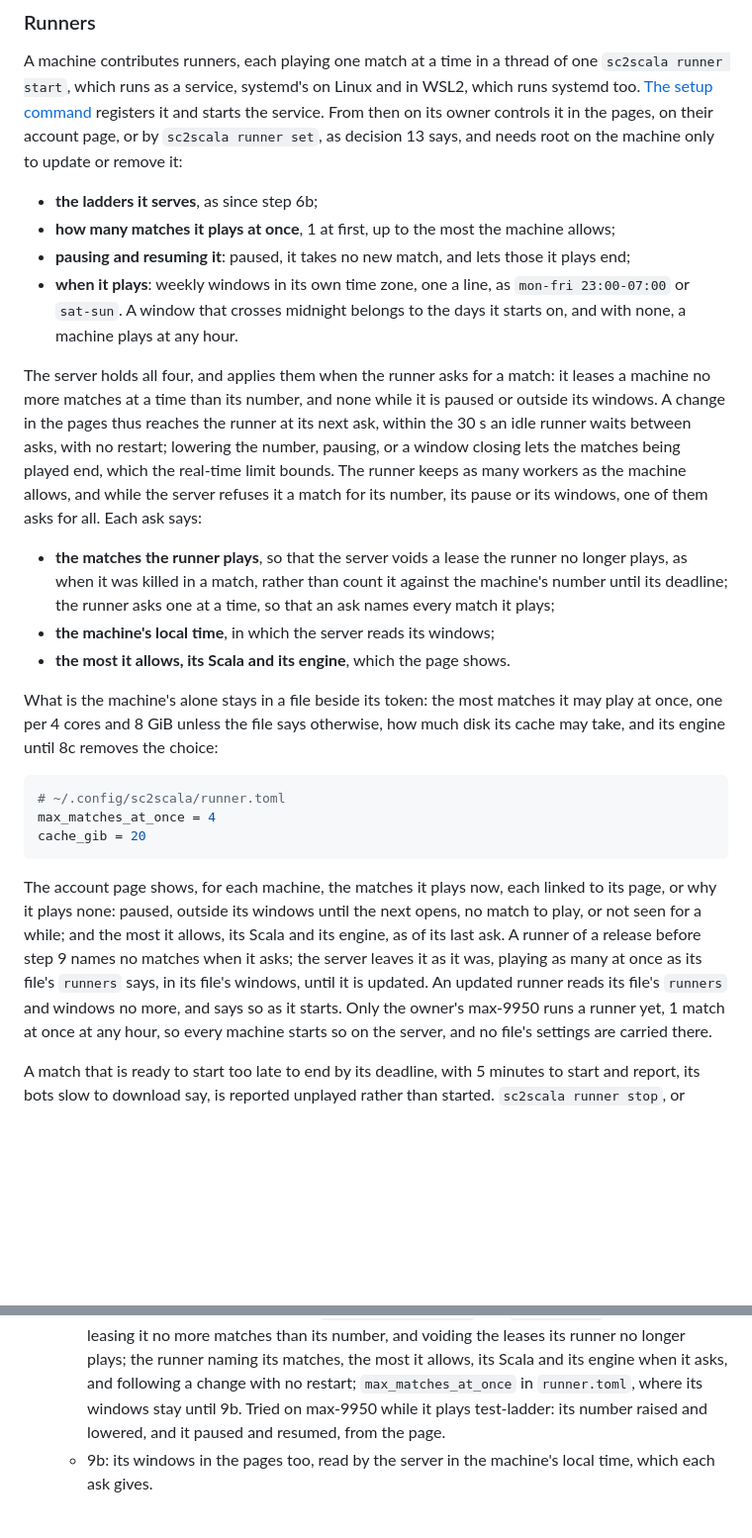
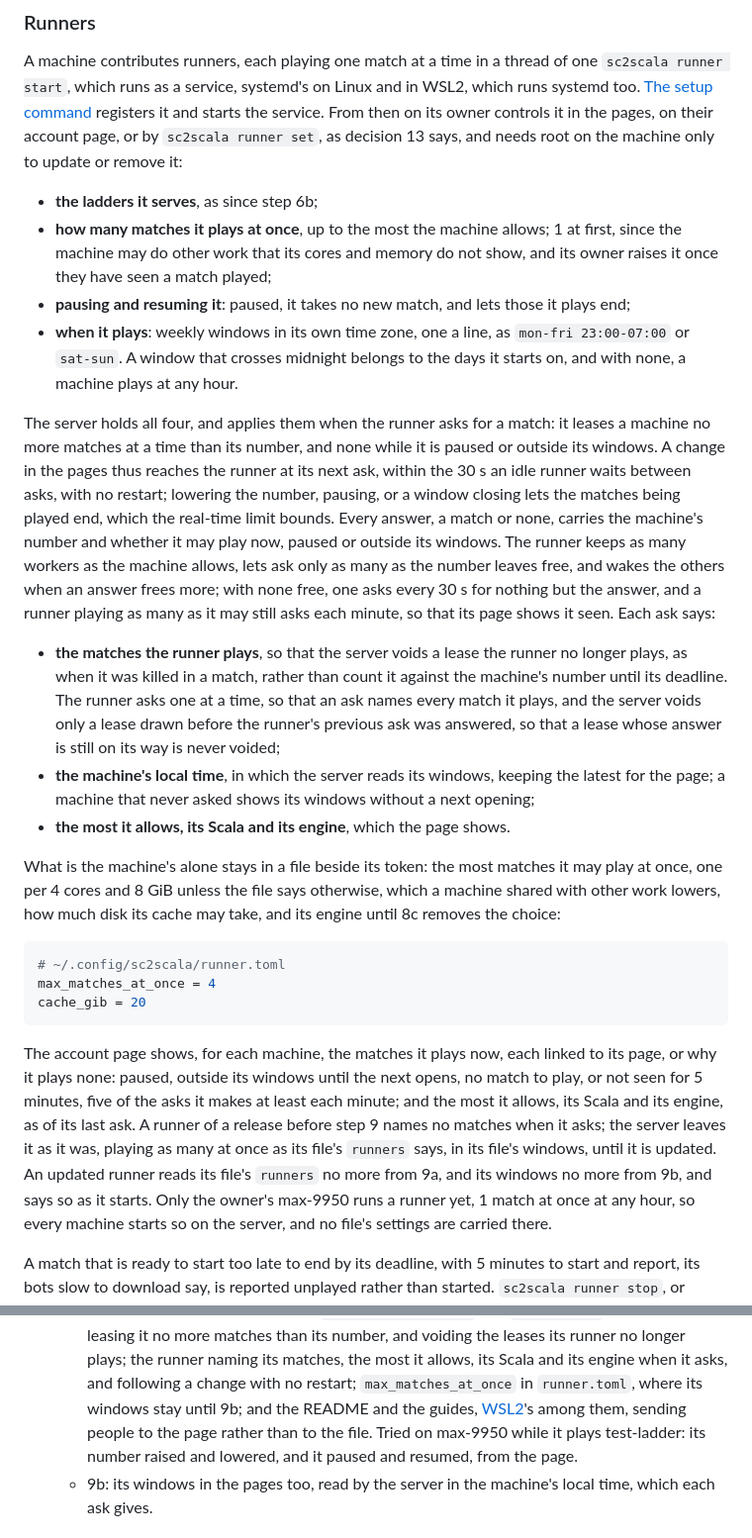
Before and after one commit to maxnus/scala, a Markdown page: docs/plan.md, 2 parts joined by grey strips. Shown at 99% size. Drawn GitHub-style; blank space fills up the shorter version.

Commit message:
Answer my review of the step 9 plan: how idle workers ask, voiding leases safely, start at 1, guides
Co-Authored-By: Claude Opus 5.5 <noreply@anthropic.com>

````diff
--- a/docs/plan.md
+++ b/docs/plan.md
@@ -193,7 +193,8 @@ it and starts the service. From then on its owner controls it in the pages, on t
 `sc2scala runner set`, as decision 13 says, and needs root on the machine only to update or remove it:
 
 - **the ladders it serves**, as since step 6b;
-- **how many matches it plays at once**, 1 at first, up to the most the machine allows;
+- **how many matches it plays at once**, up to the most the machine allows; 1 at first, since the machine may do other
+  work that its cores and memory do not show, and its owner raises it once they have seen a match played;
 - **pausing and resuming it**: paused, it takes no new match, and lets those it plays end;
 - **when it plays**: weekly windows in its own time zone, one a line, as `mon-fri 23:00-07:00` or `sat-sun`. A window
   that crosses midnight belongs to the days it starts on, and with none, a machine plays at any hour.
@@ -201,18 +202,23 @@ it and starts the service. From then on its owner controls it in the pages, on t
 The server holds all four, and applies them when the runner asks for a match: it leases a machine no more matches at a
 time than its number, and none while it is paused or outside its windows. A change in the pages thus reaches the runner
 at its next ask, within the 30 s an idle runner waits between asks, with no restart; lowering the number, pausing, or a
-window closing lets the matches being played end, which the real-time limit bounds. The runner keeps as many workers
-as the machine allows, and while the server refuses it a match for its number, its pause or its windows, one of them
-asks for all. Each ask says:
+window closing lets the matches being played end, which the real-time limit bounds. Every answer, a match or none,
+carries the machine's number and whether it may play now, paused or outside its windows. The runner keeps as many
+workers as the machine allows, lets ask only as many as the number leaves free, and wakes the others when an answer
+frees more; with none free, one asks every 30 s for nothing but the answer, and a runner playing as many as it may
+still asks each minute, so that its page shows it seen. Each ask says:
 
 - **the matches the runner plays**, so that the server voids a lease the runner no longer plays, as when it was killed
-  in a match, rather than count it against the machine's number until its deadline; the runner asks one at a time, so
-  that an ask names every match it plays;
-- **the machine's local time**, in which the server reads its windows;
+  in a match, rather than count it against the machine's number until its deadline. The runner asks one at a time, so
+  that an ask names every match it plays, and the server voids only a lease drawn before the runner's previous ask was
+  answered, so that a lease whose answer is still on its way is never voided;
+- **the machine's local time**, in which the server reads its windows, keeping the latest for the page; a machine that
+  never asked shows its windows without a next opening;
 - **the most it allows, its Scala and its engine**, which the page shows.
 
 What is the machine's alone stays in a file beside its token: the most matches it may play at once, one per 4 cores and
-8 GiB unless the file says otherwise, how much disk its cache may take, and its engine until 8c removes the choice:
+8 GiB unless the file says otherwise, which a machine shared with other work lowers, how much disk its cache may take,
+and its engine until 8c removes the choice:
 
 ```toml
 # ~/.config/sc2scala/runner.toml
@@ -221,10 +227,11 @@ cache_gib = 20
 ```
 
 The account page shows, for each machine, the matches it plays now, each linked to its page, or why it plays none:
-paused, outside its windows until the next opens, no match to play, or not seen for a while; and the most it allows,
-its Scala and its engine, as of its last ask. A runner of a release before step 9 names no matches when it asks; the
-server leaves it as it was, playing as many at once as its file's `runners` says, in its file's windows, until it is
-updated. An updated runner reads its file's `runners` and windows no more, and says so as it starts. Only the owner's
+paused, outside its windows until the next opens, no match to play, or not seen for 5 minutes, five of the asks it
+makes at least each minute; and the most it allows, its Scala and its engine, as of its last ask. A runner of a release
+before step 9 names no matches when it asks; the server leaves it as it was, playing as many at once as its file's
+`runners` says, in its file's windows, until it is updated. An updated runner reads its file's `runners` no more from
+9a, and its windows no more from 9b, and says so as it starts. Only the owner's
 max-9950 runs a runner yet, 1 match at once at any hour, so every machine starts so on the server, and no file's
 settings are carried there.
 
@@ -481,7 +488,8 @@ Each step ends in something that runs, and is a pull request of its own.
      and by `sc2scala runner set` and `runner list`; the server leasing it no more matches than its number, and voiding
      the leases its runner no longer plays; the runner naming its matches, the most it allows, its Scala and its
      engine when it asks, and following a change with no restart; `max_matches_at_once` in `runner.toml`, where its
-     windows stay until 9b. Tried on max-9950 while it plays test-ladder: its number raised and lowered, and it paused
+     windows stay until 9b; and the README and the guides, [WSL2](wsl2.md)'s among them, sending people to the page
+     rather than to the file. Tried on max-9950 while it plays test-ladder: its number raised and lowered, and it paused
      and resumed, from the page.
    - 9b: its windows in the pages too, read by the server in the machine's local time, which each ask gives.
 
````
